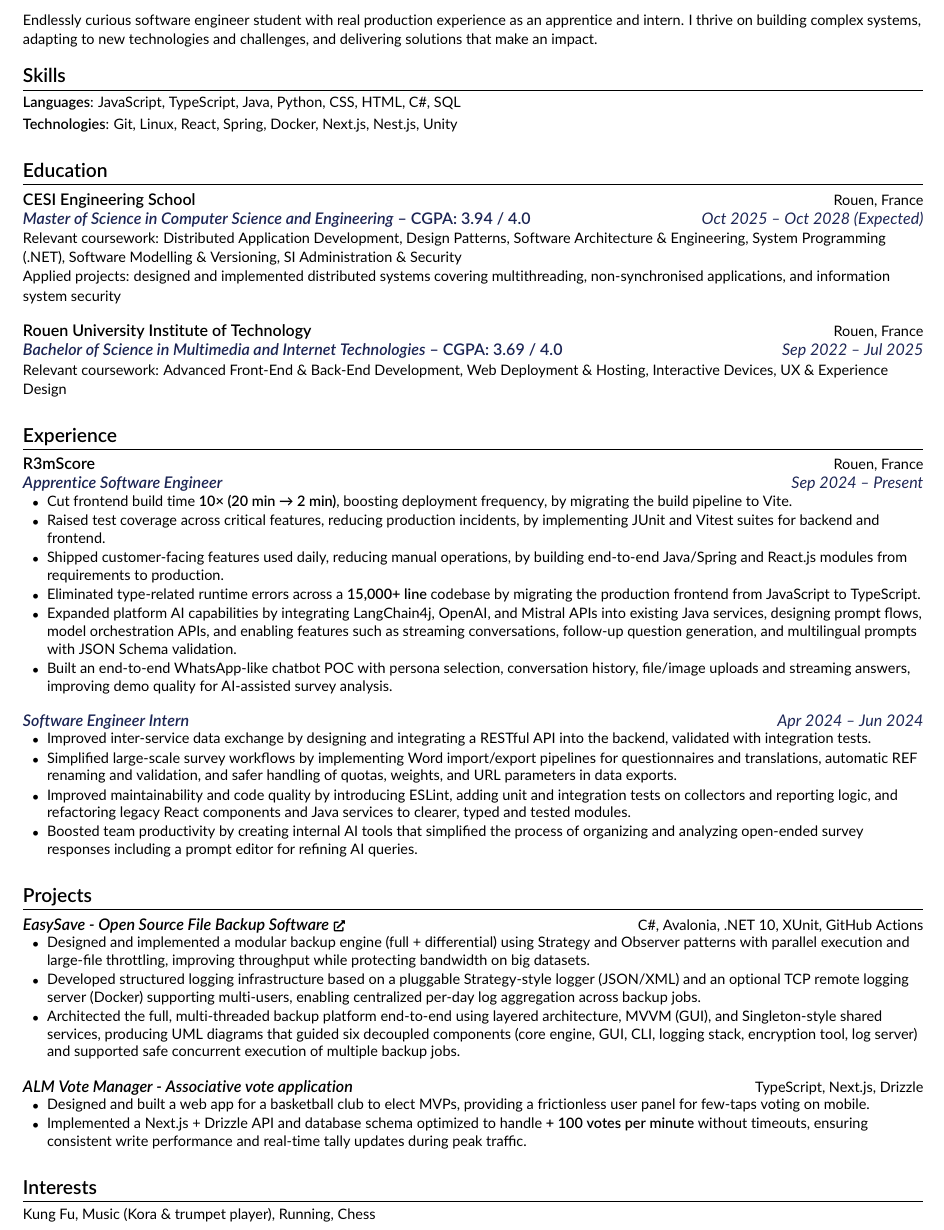
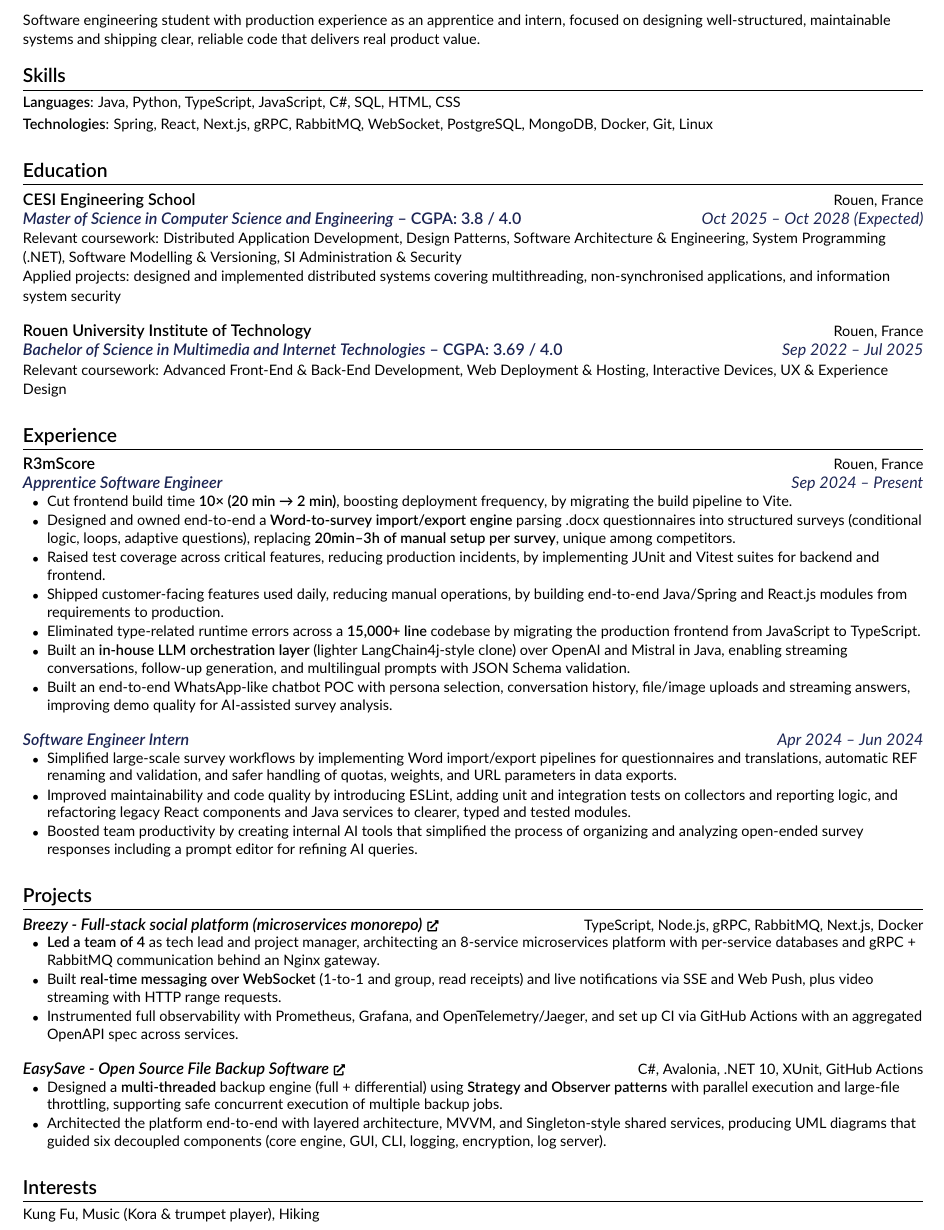
Before and after one commit to clementmns/resume, a LaTeX CV (resume.tex): part of the page, cut at the place of the change. Compiled offline with pdfLaTeX.

Commit message:
Update resume.tex

```diff
--- a/resume.tex
+++ b/resume.tex
@@ -38,7 +38,7 @@
     }
 \end{center}
 
-{\small\textcolor{colorBio}{Endlessly curious software engineer student with real production experience as an apprentice and intern. I thrive on building complex systems, adapting to new technologies and challenges, and delivering solutions that make an impact.}}
+{\small\textcolor{colorBio}{Software engineering student with production experience as an apprentice and intern, focused on designing well-structured, maintainable systems and shipping clear, reliable code that delivers real product value.}}
 
 
 % ----------
@@ -48,9 +48,9 @@
 
 \resumeDescListStart
     \resumeItemWithDesc{Languages}
-        {JavaScript, TypeScript, Java, Python, CSS, HTML, C\#, SQL}
+        {Java, Python, TypeScript, JavaScript, C\#, SQL, HTML, CSS}
     \resumeItemWithDesc{Technologies}
-        {Git, Linux, React, Spring, Docker, Next.js, Nest.js, Unity}
+        {Spring, React, Next.js, gRPC, RabbitMQ, WebSocket, PostgreSQL, MongoDB, Docker, Git, Linux}
 \resumeDescListEnd
 
 \sectionGap
@@ -62,7 +62,7 @@
 \section{Education}
 
 \resumeEntry{CESI Engineering School}{Rouen, France}
-\resumeRole[CGPA: 3.94 / 4.0]{Master of Science in Computer Science and Engineering}{Oct 2025 -- Oct 2028 (Expected)}
+\resumeRole[CGPA: 3.8 / 4.0]{Master of Science in Computer Science and Engineering}{Oct 2025 -- Oct 2028 (Expected)}
 \resumeItemText{Relevant coursework: Distributed Application Development, Design Patterns, Software Architecture \& Engineering, System Programming (.NET), Software Modelling \& Versioning, SI Administration \& Security}
 \resumeItemText{Applied projects: designed and implemented distributed systems covering multithreading, non-synchronised applications, and information system security}
 
@@ -84,10 +84,11 @@
 \resumeRole{Apprentice Software Engineer}{Sep 2024 -- Present}
 \resumeItemListStart
     \resumeItem{Cut frontend build time \emsb{10× (20 min → 2 min)}, boosting deployment frequency, by migrating the build pipeline to Vite.}
+    \resumeItem{Designed and owned end-to-end a \emsb{Word-to-survey import/export engine} parsing .docx questionnaires into structured surveys (conditional logic, loops, adaptive questions), replacing \emsb{20min--3h of manual setup per survey}, unique among competitors.}
     \resumeItem{Raised test coverage across critical features, reducing production incidents, by implementing JUnit and Vitest suites for backend and frontend.}
     \resumeItem{Shipped customer-facing features used daily, reducing manual operations, by building end-to-end Java/Spring and React.js modules from requirements to production.}
     \resumeItem{Eliminated type-related runtime errors across a \emsb{15,000+ line} codebase by migrating the production frontend from JavaScript to TypeScript.}
-    \resumeItem{Expanded platform AI capabilities by integrating LangChain4j, OpenAI, and Mistral APIs into existing Java services, designing prompt flows, model orchestration APIs, and enabling features such as streaming conversations, follow-up question generation, and multilingual prompts with JSON Schema validation.}
+    \resumeItem{Built an \emsb{in-house LLM orchestration layer} (lighter LangChain4j-style clone) over OpenAI and Mistral in Java, enabling streaming conversations, follow-up generation, and multilingual prompts with JSON Schema validation.}
     \resumeItem{Built an end-to-end WhatsApp-like chatbot POC with persona selection, conversation history, file/image uploads and streaming answers, improving demo quality for AI-assisted survey analysis.}
 \resumeItemListEnd
 
@@ -95,7 +96,6 @@
 
 \resumeRole{Software Engineer Intern}{Apr 2024 -- Jun 2024}
 \resumeItemListStart
-    \resumeItem{Improved inter-service data exchange by designing and integrating a RESTful API into the backend, validated with integration tests.}
     \resumeItem{Simplified large-scale survey workflows by implementing Word import/export pipelines for questionnaires and translations, automatic REF renaming and validation, and safer handling of quotas, weights, and URL parameters in data exports.}
     \resumeItem{Improved maintainability and code quality by introducing ESLint, adding unit and integration tests on collectors and reporting logic, and refactoring legacy React components and Java services to clearer, typed and tested modules.}
     \resumeItem{Boosted team productivity by creating internal AI tools that simplified the process of organizing and analyzing open-ended survey responses including a prompt editor for refining AI queries.}
@@ -109,19 +109,19 @@
 % ----------
 \section{Projects}
 
-\resumeProject[https://github.com/clementmns/easysave]{EasySave - Open Source File Backup Software}{C\#, Avalonia, .NET 10, XUnit, GitHub Actions}
+\resumeProject[https://github.com/x-breezy/breezy]{Breezy - Full-stack social platform (microservices monorepo)}{TypeScript, Node.js, gRPC, RabbitMQ, Next.js, Docker}
 \resumeItemListStart
-    \resumeItem{Designed and implemented a modular backup engine (full + differential) using Strategy and Observer patterns with parallel execution and large-file throttling, improving throughput while protecting bandwidth on big datasets.}
-    \resumeItem{Developed structured logging infrastructure based on a pluggable Strategy-style logger (JSON/XML) and an optional TCP remote logging server (Docker) supporting multi-users, enabling centralized per-day log aggregation across backup jobs.}
-    \resumeItem{Architected the full, multi-threaded backup platform end-to-end using layered architecture, MVVM (GUI), and Singleton-style shared services, producing UML diagrams that guided six decoupled components (core engine, GUI, CLI, logging stack, encryption tool, log server) and supported safe concurrent execution of multiple backup jobs.}
+    \resumeItem{\emsb{Led a team of 4} as tech lead and project manager, architecting an 8-service microservices platform with per-service databases and gRPC + RabbitMQ communication behind an Nginx gateway.}
+    \resumeItem{Built \emsb{real-time messaging over WebSocket} (1-to-1 and group, read receipts) and live notifications via SSE and Web Push, plus video streaming with HTTP range requests.}
+    \resumeItem{Instrumented full observability with Prometheus, Grafana, and OpenTelemetry/Jaeger, and set up CI via GitHub Actions with an aggregated OpenAPI spec across services.}
 \resumeItemListEnd
 
 \innerSectionGap
 
-\resumeProject{ALM Vote Manager - Associative vote application}{TypeScript, Next.js, Drizzle}
+\resumeProject[https://github.com/clementmns/easysave]{EasySave - Open Source File Backup Software}{C\#, Avalonia, .NET 10, XUnit, GitHub Actions}
 \resumeItemListStart
-    \resumeItem{Designed and built a web app for a basketball club to elect MVPs, providing a frictionless user panel for few‑taps voting on mobile.}
-    \resumeItem{Implemented a Next.js + Drizzle API and database schema optimized to handle \emsb{+ 100 votes per minute} without timeouts, ensuring consistent write performance and real‑time tally updates during peak traffic.}
+    \resumeItem{Designed a \emsb{multi-threaded} backup engine (full + differential) using \emsb{Strategy and Observer patterns} with parallel execution and large-file throttling, supporting safe concurrent execution of multiple backup jobs.}
+    \resumeItem{Architected the platform end-to-end with layered architecture, MVVM, and Singleton-style shared services, producing UML diagrams that guided six decoupled components (core engine, GUI, CLI, logging, encryption, log server).}
 \resumeItemListEnd
 
 \sectionGap
@@ -143,7 +143,7 @@
 % INTERESTS
 % -----------
 \section{Interests}
-\resumeItemText{Kung Fu, Music (Kora \& trumpet player), Running, Chess}
+\resumeItemText{Kung Fu, Music (Kora \& trumpet player), Hiking}
 
 
 \end{document}
```
